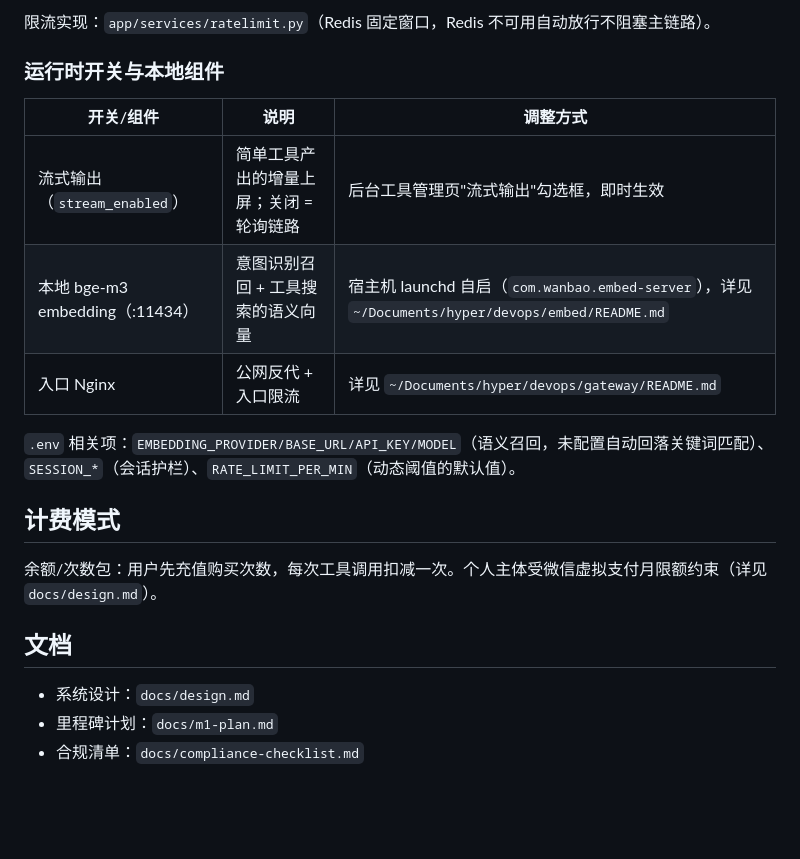
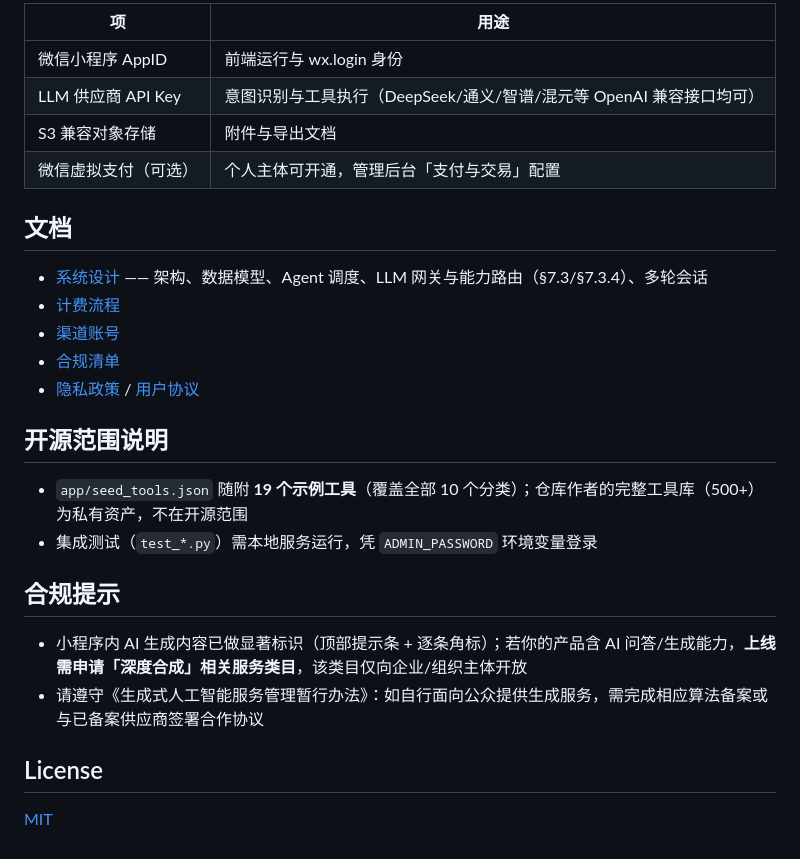
Before and after one commit to hyper-open/wanbao-backend, a Markdown page: README.md, the part around the change printed below. GitHub-like rendering; blank space fills up the shorter version.

```diff
--- a/README.md
+++ b/README.md
@@ -82,21 +55,28 @@ docker compose build && docker compose up -d   # 重建镜像 + 启动（代码
-限流实现：`app/services/ratelimit.py`（Redis 固定窗口，Redis 不可用自动放行不阻塞主链路）。
-
-### 运行时开关与本地组件
-
-| 开关/组件 | 说明 | 调整方式 |
-|---|---|---|
-| 流式输出（`stream_enabled`） | 简单工具产出的增量上屏；关闭 = 轮询链路 | 后台工具管理页"流式输出"勾选框，即时生效 |
-| 本地 bge-m3 embedding（:11434） | 意图识别召回 + 工具搜索的语义向量 | 宿主机 launchd 自启（`com.wanbao.embed-server`），详见 `~/Documents/hyper/devops/embed/README.md` |
-| 入口 Nginx | 公网反代 + 入口限流 | 详见 `~/Documents/hyper/devops/gateway/README.md` |
-
-`.env` 相关项：`EMBEDDING_PROVIDER/BASE_URL/API_KEY/MODEL`（语义召回，未配置自动回落关键词匹配）、`SESSION_*`（会话护栏）、`RATE_LIMIT_PER_MIN`（动态阈值的默认值）。
-
-## 计费模式
-
-余额/次数包：用户先充值购买次数，每次工具调用扣减一次。个人主体受微信虚拟支付月限额约束（详见 `docs/design.md`）。
+| 项 | 用途 |
+|---|---|
+| 微信小程序 AppID | 前端运行与 wx.login 身份 |
+| LLM 供应商 API Key | 意图识别与工具执行（DeepSeek/通义/智谱/混元等 OpenAI 兼容接口均可）|
+| S3 兼容对象存储 | 附件与导出文档 |
+| 微信虚拟支付（可选）| 个人主体可开通，管理后台「支付与交易」配置 |
 
 ## 文档
 
-- 系统设计：`docs/design.md`
-- 里程碑计划：`docs/m1-plan.md`
-- 合规清单：`docs/compliance-checklist.md`
+- [系统设计](docs/design.md) —— 架构、数据模型、Agent 调度、LLM 网关与能力路由（§7.3/§7.3.4）、多轮会话
+- [计费流程](docs/billing-flow.md)
+- [渠道账号](docs/channel-account.md)
+- [合规清单](docs/compliance-checklist.md)
+- [隐私政策](docs/privacy-policy.md) / [用户协议](docs/user-agreement.md)
+
+## 开源范围说明
+
+- `app/seed_tools.json` 随附 **19 个示例工具**（覆盖全部 10 个分类）；仓库作者的完整工具库（500+）为私有资产，不在开源范围
+- 集成测试（`test_*.py`）需本地服务运行，凭 `ADMIN_PASSWORD` 环境变量登录
+
+## 合规提示
+
+- 小程序内 AI 生成内容已做显著标识（顶部提示条 + 逐条角标）；若你的产品含 AI 问答/生成能力，**上线需申请「深度合成」相关服务类目**，该类目仅向企业/组织主体开放
+- 请遵守《生成式人工智能服务管理暂行办法》：如自行面向公众提供生成服务，需完成相应算法备案或与已备案供应商签署合作协议
+
+## License
+
+[MIT](LICENSE)
```
Also changed, not shown: other parts of README.md (+37 -64 lines), docs/images/admin-dashboard.png (added), docs/images/admin-models.png (added), docs/images/admin-tools.png (added).
